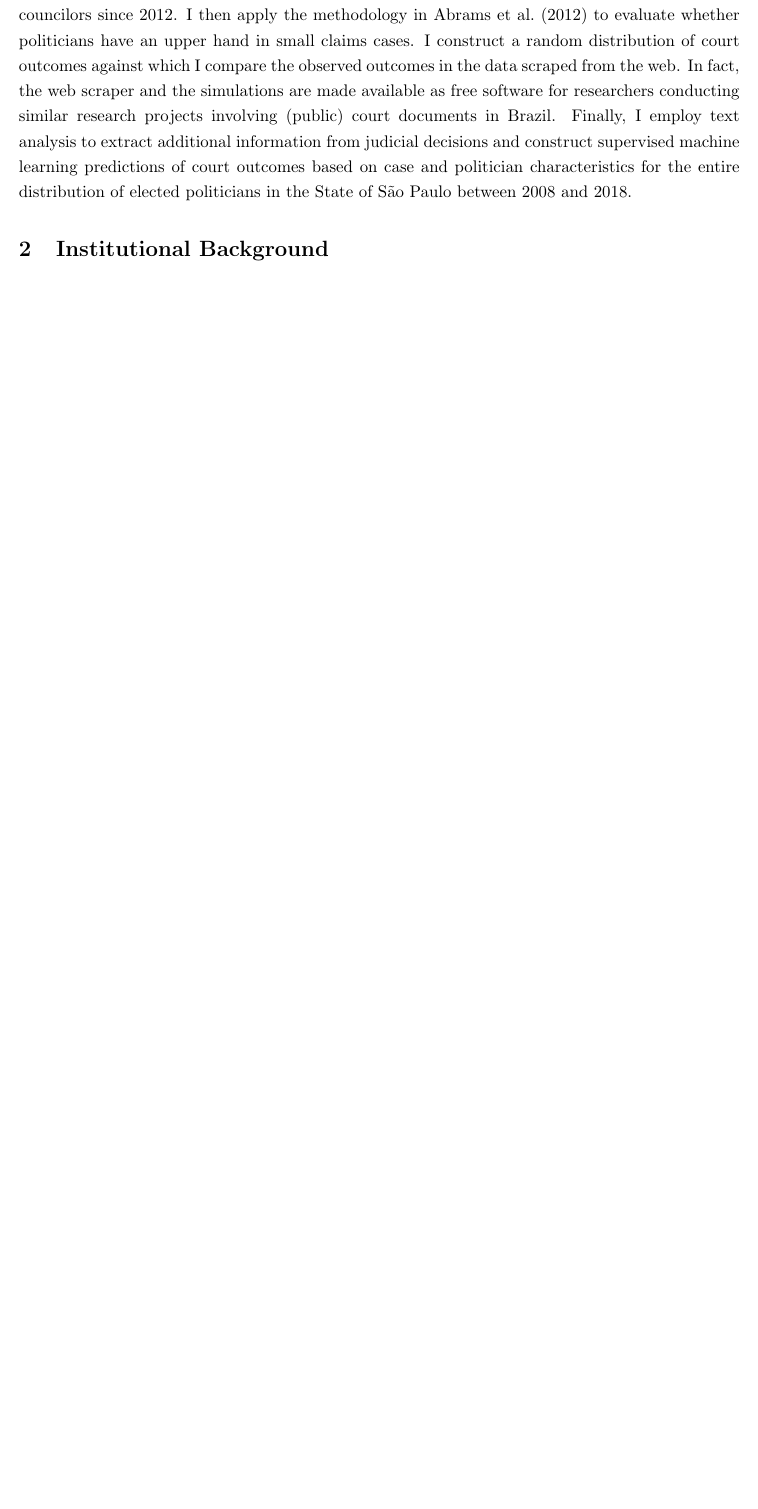
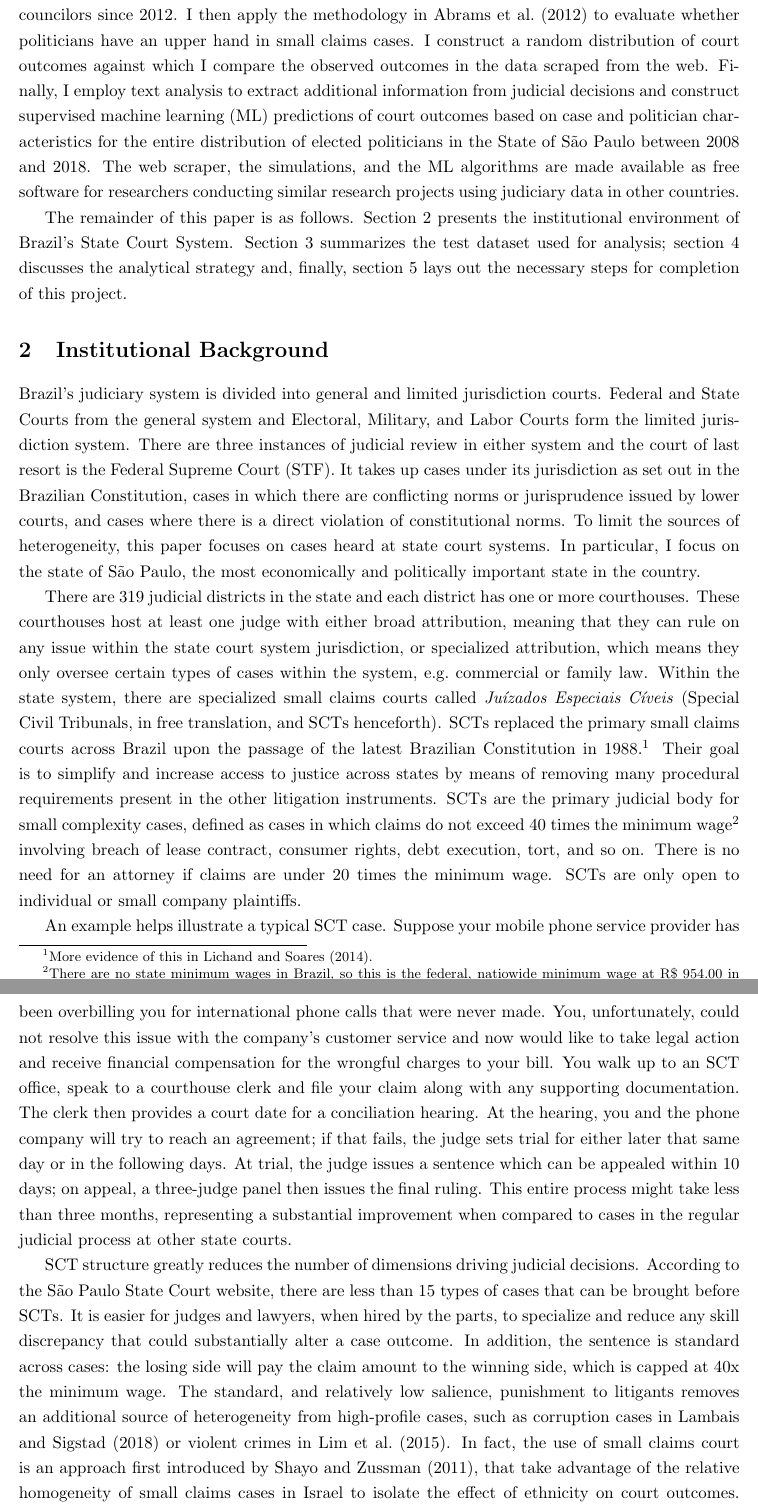
Before and after one commit to aassumpcao/judicialbias, a LaTeX paper (proposal2/aassumpcao-draft2.tex): part of page 3 of 4 before the commit and two parts of pages 3 and 4 of 6 after it, the two joined at a grey line, cut so that both start at the same text, the shorter picture padded with empty space. Compiled offline with pdfLaTeX.

Commit message:
almost finishing up institutional background section

```diff
--- a/proposal2/aassumpcao-draft2.tex
+++ b/proposal2/aassumpcao-draft2.tex
@@ -95,9 +95,16 @@ Isolating the effect of judicial favoritism on court outcomes is not easy. Court
 
 In recent years, however, there has been growing interest in the relationship between judicial decisions and politics. Using data on employment claims filed in Venezuela between 2006 and 2017, \citet{Sanchez-MartinezDismantlingInstitutionsCourt2018} looks at whether defendant employers are more likely to see a favorable outcome when they are affiliated with the United Socialist Party of Venezuela (PSUV), in power since 2007. The author finds that employers who share the same party affiliation as judges are 20 percent more successful at trial. In \citet{LambaisJudicialSubversionEvidence2018}, the authors identify a 50 percentage point advantage in the win rate at court for elected versus non-elected candidates when both are defendants in corruption cases filed only after election day has passed. This project supplements the recent literature by investigating whether favoritism persists in cases where judges and politicians have less at stake (e.g.~small claim cases), testing a theory of personal ties across members of each branch of government.
 
-Besides the theoretical component, this paper makes a series of data analyses contributions to the literature in law and politics. In order to measure the effect of political bias, I scrape and code judicial decisions in the São Paulo State Court System (Brazil) for all elected mayors and city councilors since 2012. I then apply the methodology in \citet{AbramsJudgesVaryTheir2012} to evaluate whether politicians have an upper hand in small claims cases. I construct a random distribution of court outcomes against which I compare the observed outcomes in the data scraped from the web. In fact, the web scraper and the simulations are made available as free software for researchers conducting similar research projects involving (public) court documents in Brazil. Finally, I employ text analysis to extract additional information from judicial decisions and construct supervised machine learning predictions of court outcomes based on case and politician characteristics for the entire distribution of elected politicians in the State of São Paulo between 2008 and 2018.
+Besides the theoretical component, this paper makes a series of data analyses contributions to the literature in law and politics. In order to measure the effect of political bias, I scrape and code judicial decisions in the São Paulo State Court System (Brazil) for all elected mayors and city councilors since 2012. I then apply the methodology in \citet{AbramsJudgesVaryTheir2012} to evaluate whether politicians have an upper hand in small claims cases. I construct a random distribution of court outcomes against which I compare the observed outcomes in the data scraped from the web. Finally, I employ text analysis to extract additional information from judicial decisions and construct supervised machine learning (ML) predictions of court outcomes based on case and politician characteristics for the entire distribution of elected politicians in the State of São Paulo between 2008 and 2018. The web scraper, the simulations, and the ML algorithms are made available as free software for researchers conducting similar research projects using judiciary data in other countries.
 
-
-
+The remainder of this paper is as follows. Section \ref{sec:background_paper2} presents the institutional environment of Brazil's State Court System. Section \ref{sec:data_paper2} summarizes the test dataset used for analysis; section \ref{sec:methods_paper2} discusses the analytical strategy and, finally, section \ref{sec:conclusion_paper2} lays out the necessary steps for completion of this project.
 
 \section{Institutional Background} \label{sec:background_paper2}
+
+Brazil's judiciary system is divided into general and limited jurisdiction courts. Federal and State Courts from the general system and Electoral, Military, and Labor Courts form the limited jurisdiction system. There are three instances of judicial review in either system and the court of last resort is the Federal Supreme Court (STF). It takes up cases under its jurisdiction as set out in the Brazilian Constitution, cases in which there are conflicting norms or jurisprudence issued by lower courts, and cases where there is a direct violation of constitutional norms. To limit the sources of heterogeneity, this paper focuses on cases heard at state court systems. In particular, I focus on the state of São Paulo, the most economically and politically important state in the country.
+
+There are 319 judicial districts in the state and each district has one or more courthouses. These courthouses host at least one judge with either broad attribution, meaning that they can rule on any issue within the state court system jurisdiction, or specialized attribution, which means they only oversee certain types of cases within the system, e.g.~commercial or family law. Within the state system, there are specialized small claims courts called \emph{Juízados Especiais Cíveis} (Special Civil Tribunals, in free translation, and SCTs henceforth). SCTs replaced the primary small claims courts across Brazil upon the passage of the latest Brazilian Constitution in 1988.\footnote{More evidence of this in \citet{LichandAccessJusticeEntrepreneurship2014}.} Their goal is to simplify and increase access to justice across states by means of removing many procedural requirements present in the other litigation instruments. SCTs are the primary judicial body for small complexity cases, defined as cases in which claims do not exceed 40 times the minimum wage\footnote{There are no state minimum wages in Brazil, so this is the federal, natiowide minimum wage at R\$ 954.00 in 2018. This is equivalent to ~\$10,500 in current dollars using the 2018 exchange rate average} involving breach of lease contract, consumer rights, debt execution, tort, and so on. There is no need for an attorney if claims are under 20 times the minimum wage. SCTs are only open to individual or small company plaintiffs.
+
+An example helps illustrate a typical SCT case. Suppose your mobile phone service provider has been overbilling you for international phone calls that were never made. You, unfortunately, could not resolve this issue with the company's customer service and now would like to take legal action and receive financial compensation for the wrongful charges to your bill. You walk up to an SCT office, speak to a courthouse clerk and file your claim along with any supporting documentation. The clerk then provides a court date for a conciliation hearing. At the hearing, you and the phone company will try to reach an agreement; if that fails, the judge sets trial for either later that same day or in the following days. At trial, the judge issues a sentence which can be appealed within 10 days; on appeal, a three-judge panel then issues the final ruling. This entire process might take less than three months, representing a substantial improvement when compared to cases in the regular judicial process at other state courts.
+
+SCT structure greatly reduces the number of dimensions driving judicial decisions. According to the São Paulo State Court website, there are less than 15 types of cases that can be brought before SCTs. It is easier for judges and lawyers, when hired by the parts, to specialize and reduce any skill discrepancy that could substantially alter a case outcome. In addition, the sentence is standard across cases: the losing side will pay the claim amount to the winning side, which is capped at 40x the minimum wage. The standard, and relatively low salience, punishment to litigants removes an additional source of heterogeneity from high-profile cases, such as corruption cases in \citet{LambaisJudicialSubversionEvidence2018} or violent crimes in \citet{LimJudgePoliticianPress2015}. In fact, the use of small claims court is an approach first introduced by \citet{ShayoJudicialIngroupBias2011}, that take advantage of the relative homogeneity of small claims cases in Israel to isolate the effect of ethnicity on court outcomes. Lastly, judges have no control over which SCT cases they take. In single-judge benches, all cases are presented before the same judge; in multiple-judge benches, the cases are randomly distributed to judges assigned to each SCT.\footnote{There are exceptions when (...).} These distribution rules are again dimension-reducing and prevent that cases are differently distributed to systematically more lenient (or harsher) judges at the state system. Yet, for robustness purposes, I replicate the process in \citet{AbramsJudgesVaryTheir2012} producing random distributions of court outcomes to serve as a check on the quality of the case assignment system implemented by the state of São Paulo.
```
Also changed, not shown: proposal2/aassumpcao-draft2.bbl, proposal2/aassumpcao-draft2.pdf, proposal2/aassumpcao-draft2.tex (5 more changed lines), 7 other files.
